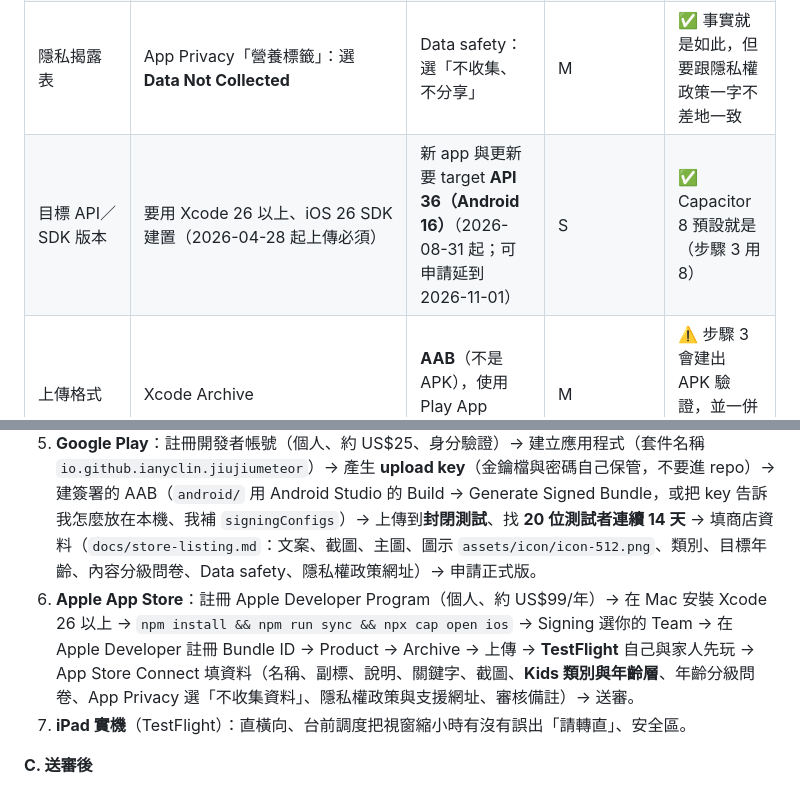
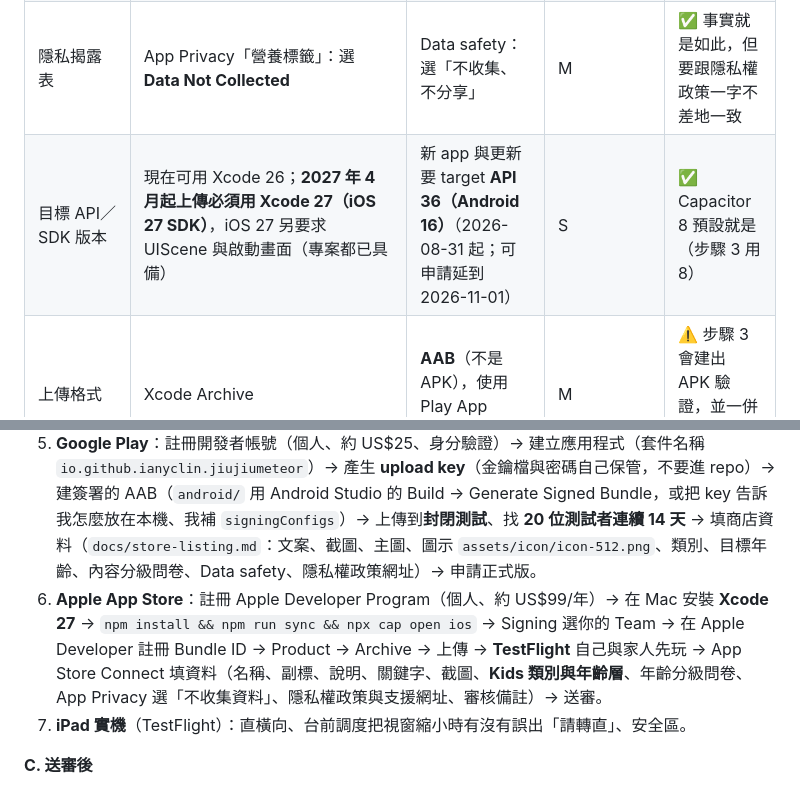
Before and after one commit to ianyclin/jiujiu-game, a Markdown page: docs/store-checklist.md, 2 parts joined by grey strips. GitHub-like rendering.

Commit message:
檢查清單：iOS 27 的 Xcode 要求
Co-Authored-By: Claude Opus 5.5 <noreply@anthropic.com>
Claude-Session: https://claude.ai/code/session_01GG5aHaqBRnyMMTsnQFy51h

```diff
--- a/docs/store-checklist.md
+++ b/docs/store-checklist.md
@@ -16,7 +16,7 @@
 | 年齡區間 | 選 Kids 類別時要選年齡層：5 歲以下、6–8、9–11 | Target audience 要勾年齡層（5 以下、6–8、9–12…） | M | ❓ 建議 **6–8 ＋ 9–11**（小二到小五）；勾 5 歲以下會讓審核更嚴，不建議 |
 | 年齡分級問卷 | App Store Connect 問卷，Apple 依答案算（現行 4+／9+／13+／16+／18+；2026 年 9 月起多一題「是否有使用者產生內容的動態消息」） | IARC 問卷（Play Console 內） | S / M | ✅ 全部會答「無」，預期 Apple 4+、IARC 全年齡。要到後台實際填才確定 |
 | 隱私揭露表 | App Privacy「營養標籤」：選 **Data Not Collected** | Data safety：選「不收集、不分享」 | M | ✅ 事實就是如此，但要跟隱私權政策一字不差地一致 |
-| 目標 API／SDK 版本 | 要用 Xcode 26 以上、iOS 26 SDK 建置（2026-04-28 起上傳必須） | 新 app 與更新要 target **API 36（Android 16）**（2026-08-31 起；可申請延到 2026-11-01） | S | ✅ Capacitor 8 預設就是（步驟 3 用 8） |
+| 目標 API／SDK 版本 | 現在可用 Xcode 26；**2027 年 4 月起上傳必須用 Xcode 27（iOS 27 SDK）**，iOS 27 另要求 UIScene 與啟動畫面（專案都已具備） | 新 app 與更新要 target **API 36（Android 16）**（2026-08-31 起；可申請延到 2026-11-01） | S | ✅ Capacitor 8 預設就是（步驟 3 用 8） |
 | 上傳格式 | Xcode Archive | **AAB**（不是 APK），使用 Play App Signing | M | ⚠️ 步驟 3 會建出 APK 驗證，並一併備好 AAB 的指令 |
 | 開發者帳號 | Apple Developer Program（約 US$99/年） | Play Console（約 US$25 一次性） | ROADMAP | ❓ 要你註冊，我無法代辦 |
 | 新個人帳號的上架門檻 | — | **新建的個人帳號要先跑封閉測試：至少 20 位測試者、連續 14 天，才能申請正式版**（組織帳號不在此限） | S | ❓ 見第四節決策 2 |
@@ -131,7 +131,7 @@
 3. **請母語者看英日文**：隱私權政策、支援頁、商店文案（`store/listing.json`）、遊戲介面。
 4. **決定價格**（見第六節）。
 5. **Google Play**：註冊開發者帳號（個人、約 US$25、身分驗證）→ 建立應用程式（套件名稱 `io.github.ianyclin.jiujiumeteor`）→ 產生 **upload key**（金鑰檔與密碼自己保管，不要進 repo）→ 建簽署的 AAB（`android/` 用 Android Studio 的 Build → Generate Signed Bundle，或把 key 告訴我怎麼放在本機、我補 `signingConfigs`）→ 上傳到**封閉測試**、找 **20 位測試者連續 14 天** → 填商店資料（`docs/store-listing.md`：文案、截圖、主圖、圖示 `assets/icon/icon-512.png`、類別、目標年齡、內容分級問卷、Data safety、隱私權政策網址）→ 申請正式版。
-6. **Apple App Store**：註冊 Apple Developer Program（個人、約 US$99/年）→ 在 Mac 安裝 Xcode 26 以上 → `npm install && npm run sync && npx cap open ios` → Signing 選你的 Team → 在 Apple Developer 註冊 Bundle ID → Product → Archive → 上傳 → **TestFlight** 自己與家人先玩 → App Store Connect 填資料（名稱、副標、說明、關鍵字、截圖、**Kids 類別與年齡層**、年齡分級問卷、App Privacy 選「不收集資料」、隱私權政策與支援網址、審核備註）→ 送審。
+6. **Apple App Store**：註冊 Apple Developer Program（個人、約 US$99/年）→ 在 Mac 安裝 **Xcode 27** → `npm install && npm run sync && npx cap open ios` → Signing 選你的 Team → 在 Apple Developer 註冊 Bundle ID → Product → Archive → 上傳 → **TestFlight** 自己與家人先玩 → App Store Connect 填資料（名稱、副標、說明、關鍵字、截圖、**Kids 類別與年齡層**、年齡分級問卷、App Privacy 選「不收集資料」、隱私權政策與支援網址、審核備註）→ 送審。
 7. **iPad 實機**（TestFlight）：直橫向、台前調度把視窗縮小時有沒有誤出「請轉直」、安全區。
 
 **C. 送審後**
```
